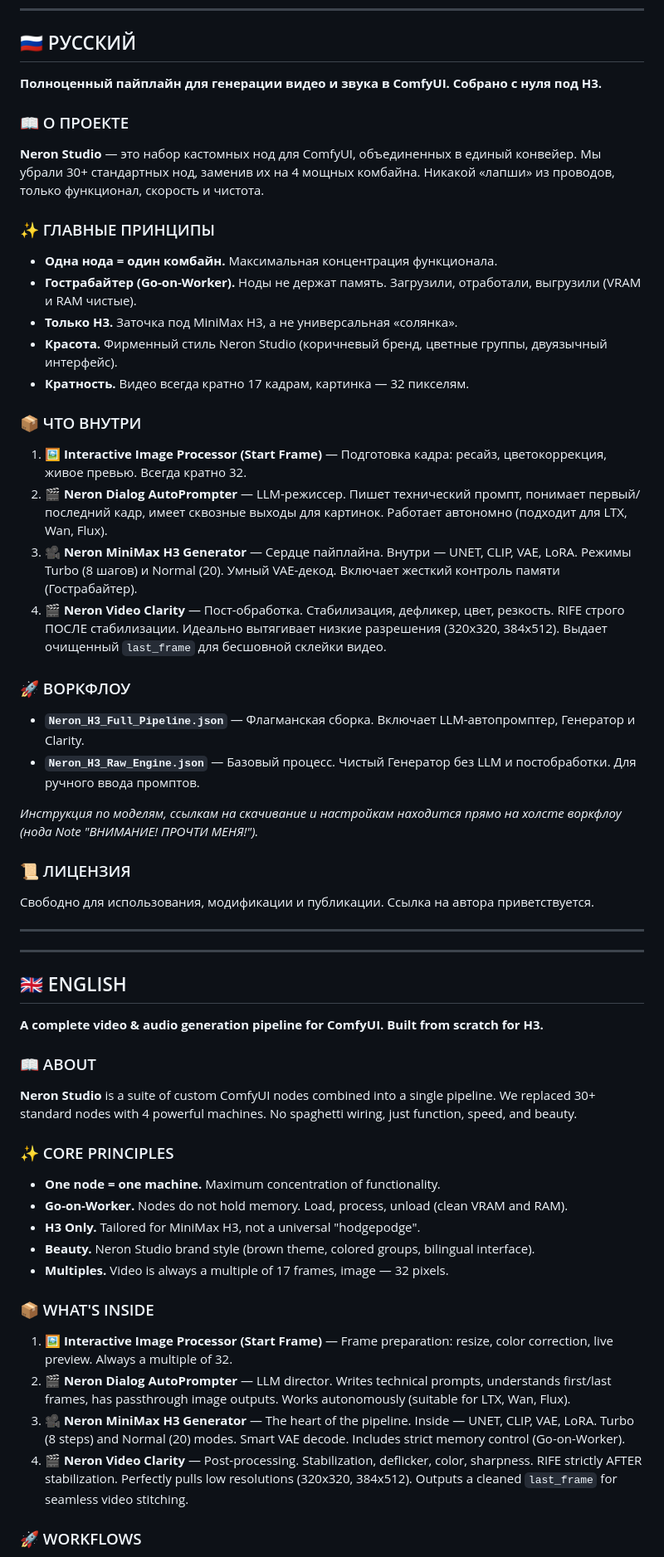
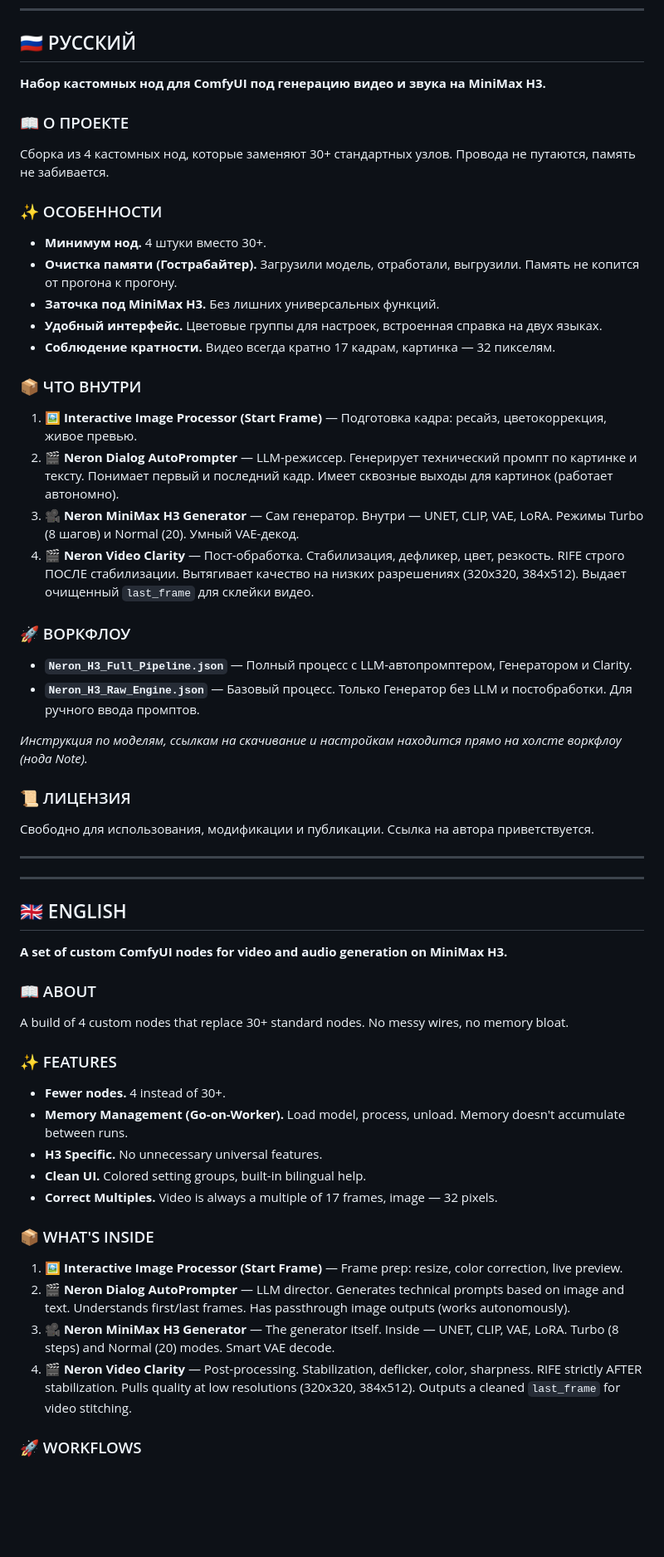
Before and after one commit to neron5480-cell/neron-video-minimax-h3-i2v, a Markdown page: Neron_Studio_H3/README.md, the part around one of its changes. Shown at 83% size. Rendered like a GitHub page; blank space fills up the shorter version.

```diff
--- a/Neron_Studio_H3/README.md
+++ b/Neron_Studio_H3/README.md
@@ -4,29 +4,29 @@
 
 ## 🇷🇺 РУССКИЙ
 
-**Полноценный пайплайн для генерации видео и звука в ComfyUI. Собрано с нуля под H3.**
+**Набор кастомных нод для ComfyUI под генерацию видео и звука на MiniMax H3.**
 
 ### 📖 О ПРОЕКТЕ
-**Neron Studio** — это набор кастомных нод для ComfyUI, объединенных в единый конвейер. Мы убрали 30+ стандартных нод, заменив их на 4 мощных комбайна. Никакой «лапши» из проводов, только функционал, скорость и чистота.
+Сборка из 4 кастомных нод, которые заменяют 30+ стандартных узлов. Провода не путаются, память не забивается.
 
-### ✨ ГЛАВНЫЕ ПРИНЦИПЫ
-*   **Одна нода = один комбайн.** Максимальная концентрация функционала.
-*   **Гострабайтер (Go-on-Worker).** Ноды не держат память. Загрузили, отработали, выгрузили (VRAM и RAM чистые).
-*   **Только H3.** Заточка под MiniMax H3, а не универсальная «солянка».
-*   **Красота.** Фирменный стиль Neron Studio (коричневый бренд, цветные группы, двуязычный интерфейс).
-*   **Кратность.** Видео всегда кратно 17 кадрам, картинка — 32 пикселям.
+### ✨ ОСОБЕННОСТИ
+*   **Минимум нод.** 4 штуки вместо 30+.
+*   **Очистка памяти (Гострабайтер).** Загрузили модель, отработали, выгрузили. Память не копится от прогона к прогону.
+*   **Заточка под MiniMax H3.** Без лишних универсальных функций.
+*   **Удобный интерфейс.** Цветовые группы для настроек, встроенная справка на двух языках.
+*   **Соблюдение кратности.** Видео всегда кратно 17 кадрам, картинка — 32 пикселям.
 
 ### 📦 ЧТО ВНУТРИ
-1. **🖼 Interactive Image Processor (Start Frame)** — Подготовка кадра: ресайз, цветокоррекция, живое превью. Всегда кратно 32.
-2. **🎬 Neron Dialog AutoPrompter** — LLM-режиссер. Пишет технический промпт, понимает первый/последний кадр, имеет сквозные выходы для картинок. Работает автономно (подходит для LTX, Wan, Flux).
-3. **🎥 Neron MiniMax H3 Generator** — Сердце пайплайна. Внутри — UNET, CLIP, VAE, LoRA. Режимы Turbo (8 шагов) и Normal (20). Умный VAE-декод. Включает жесткий контроль памяти (Гострабайтер).
-4. **🎬 Neron Video Clarity** — Пост-обработка. Стабилизация, дефликер, цвет, резкость. RIFE строго ПОСЛЕ стабилизации. Идеально вытягивает низкие разрешения (320х320, 384х512). Выдает очищенный `last_frame` для бесшовной склейки видео.
+1. **🖼 Interactive Image Processor (Start Frame)** — Подготовка кадра: ресайз, цветокоррекция, живое превью.
+2. **🎬 Neron Dialog AutoPrompter** — LLM-режиссер. Генерирует технический промпт по картинке и тексту. Понимает первый и последний кадр. Имеет сквозные выходы для картинок (работает автономно).
+3. **🎥 Neron MiniMax H3 Generator** — Сам генератор. Внутри — UNET, CLIP, VAE, LoRA. Режимы Turbo (8 шагов) и Normal (20). Умный VAE-декод.
+4. **🎬 Neron Video Clarity** — Пост-обработка. Стабилизация, дефликер, цвет, резкость. RIFE строго ПОСЛЕ стабилизации. Вытягивает качество на низких разрешениях (320х320, 384х512). Выдает очищенный `last_frame` для склейки видео.
 
 ### 🚀 ВОРКФЛОУ
-*   **`Neron_H3_Full_Pipeline.json`** — Флагманская сборка. Включает LLM-автопромптер, Генератор и Clarity.
-*   **`Neron_H3_Raw_Engine.json`** — Базовый процесс. Чистый Генератор без LLM и постобработки. Для ручного ввода промптов.
+*   **`Neron_H3_Full_Pipeline.json`** — Полный процесс с LLM-автопромптером, Генератором и Clarity.
+*   **`Neron_H3_Raw_Engine.json`** — Базовый процесс. Только Генератор без LLM и постобработки. Для ручного ввода промптов.
 
-*Инструкция по моделям, ссылкам на скачивание и настройкам находится прямо на холсте воркфлоу (нода Note "ВНИМАНИЕ! ПРОЧТИ МЕНЯ!").*
+*Инструкция по моделям, ссылкам на скачивание и настройкам находится прямо на холсте воркфлоу (нода Note).*
 
 ### 📜 ЛИЦЕНЗИЯ
 Свободно для использования, модификации и публикации. Ссылка на автора приветствуется.
@@ -36,22 +36,22 @@
 
 ## 🇬🇧 ENGLISH
 
-**A complete video & audio generation pipeline for ComfyUI. Built from scratch for H3.**
+**A set of custom ComfyUI nodes for video and audio generation on MiniMax H3.**
 
 ### 📖 ABOUT
-**Neron Studio** is a suite of custom ComfyUI nodes combined into a single pipeline. We replaced 30+ standard nodes with 4 powerful machines. No spaghetti wiring, just function, speed, and beauty.
+A build of 4 custom nodes that replace 30+ standard nodes. No messy wires, no memory bloat.
 
-### ✨ CORE PRINCIPLES
-*   **One node = one machine.** Maximum concentration of functionality.
-*   **Go-on-Worker.** Nodes do not hold memory. Load, process, unload (clean VRAM and RAM).
-*   **H3 Only.** Tailored for MiniMax H3, not a universal "hodgepodge".
-*   **Beauty.** Neron Studio brand style (brown theme, colored groups, bilingual interface).
-*   **Multiples.** Video is always a multiple of 17 frames, image — 32 pixels.
+### ✨ FEATURES
+*   **Fewer nodes.** 4 instead of 30+.
+*   **Memory Management (Go-on-Worker).** Load model, process, unload. Memory doesn't accumulate between runs.
+*   **H3 Specific.** No unnecessary universal features.
+*   **Clean UI.** Colored setting groups, built-in bilingual help.
+*   **Correct Multiples.** Video is always a multiple of 17 frames, image — 32 pixels.
 
 ### 📦 WHAT'S INSIDE
-1. **🖼 Interactive Image Processor (Start Frame)** — Frame preparation: resize, color correction, live preview. Always a multiple of 32.
-2. **🎬 Neron Dialog AutoPrompter** — LLM director. Writes technical prompts, understands first/last frames, has passthrough image outputs. Works autonomously (suitable for LTX, Wan, Flux).
-3. **🎥 Neron MiniMax H3 Generator** — The heart of the pipeline. Inside — UNET, CLIP, VAE, LoRA. Turbo (8 steps) and Normal (20) modes. Smart VAE decode. Includes strict memory control (Go-on-Worker).
-4. **🎬 Neron Video Clarity** — Post-processing. Stabilization, deflicker, color, sharpness. RIFE strictly AFTER stabilization. Perfectly pulls low resolutions (320x320, 384x512). Outputs a cleaned `last_frame` for seamless video stitching.
+1. **🖼 Interactive Image Processor (Start Frame)** — Frame prep: resize, color correction, live preview.
+2. **🎬 Neron Dialog AutoPrompter** — LLM director. Generates technical prompts based on image and text. Understands first/last frames. Has passthrough image outputs (works autonomously).
+3. **🎥 Neron MiniMax H3 Generator** — The generator itself. Inside — UNET, CLIP, VAE, LoRA. Turbo (8 steps) and Normal (20) modes. Smart VAE decode.
+4. **🎬 Neron Video Clarity** — Post-processing. Stabilization, deflicker, color, sharpness. RIFE strictly AFTER stabilization. Pulls quality at low resolutions (320x320, 384x512). Outputs a cleaned `last_frame` for video stitching.
 
 ### 🚀 WORKFLOWS
```
Also changed, not shown: other parts of Neron_Studio_H3/README.md (+3 -3 lines).
